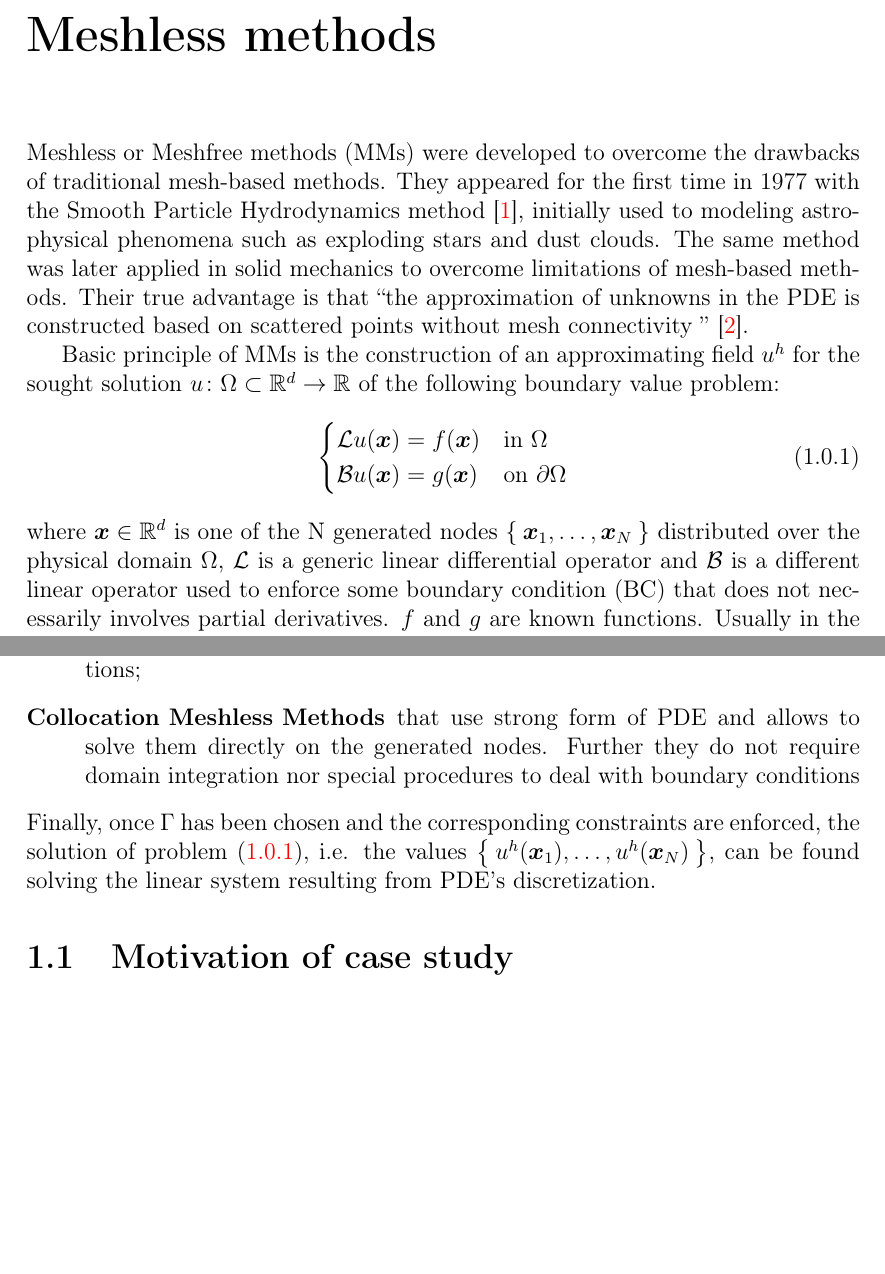
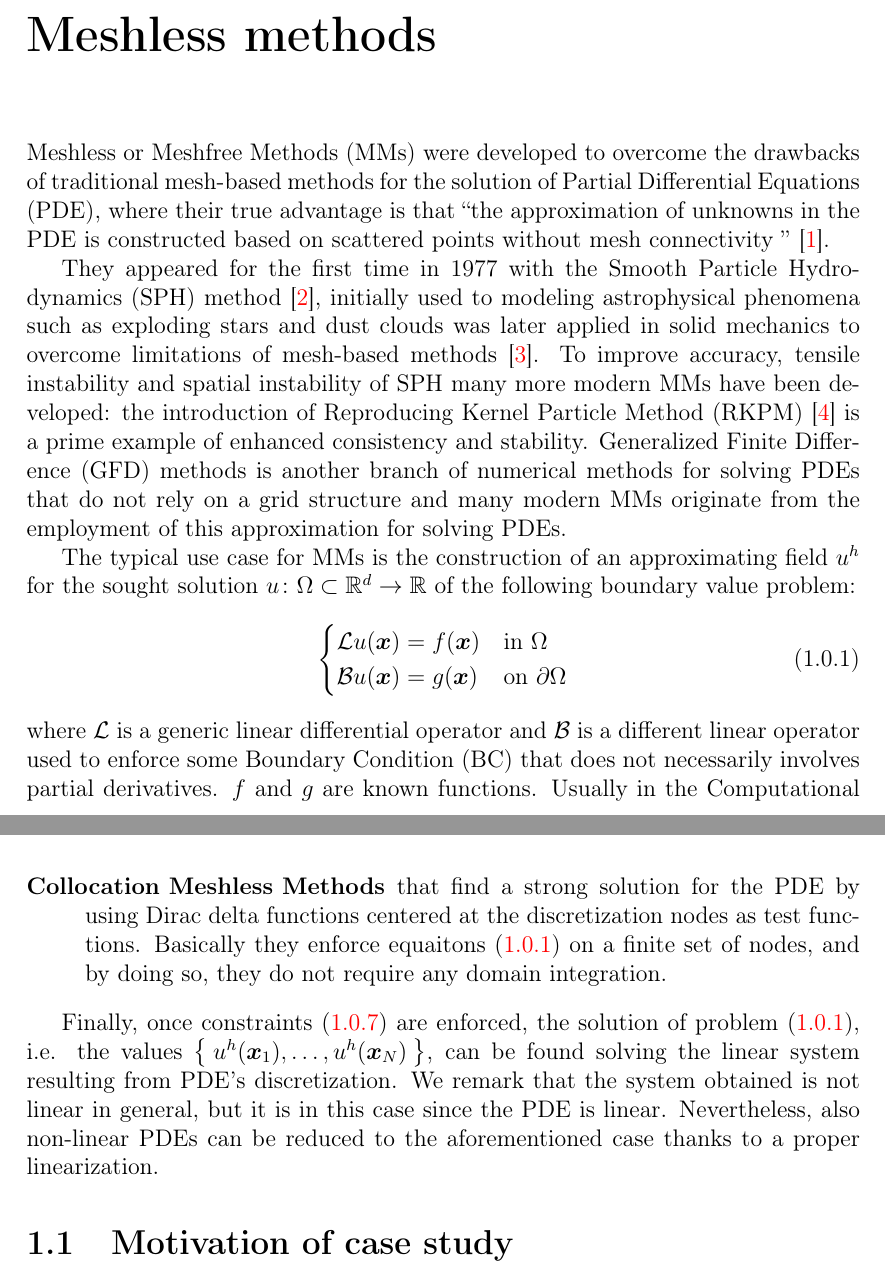
Before and after one commit to kkevin98/master_thesis, a LaTeX thesis (main.tex, which reads main/Chapter1.tex): two parts of pages 6 and 7 of 22 before the commit and two parts of pages 6 and 8 of 23 after it, joined at a grey line, cut so that both start at the same text, the shorter picture padded with empty space. Compiled offline with pdfLaTeX.

Commit message:
Correct first chapter
Section "Motivation of case study" is not touched since still work in
progress

```diff
--- a/main/Chapter1.tex
+++ b/main/Chapter1.tex
@@ -1,9 +1,12 @@
 \chapter{Meshless methods}\label{chap:meshless_methods}
 
-Meshless or Meshfree methods (MMs) were developed to overcome the drawbacks of traditional mesh-based methods.
-They appeared for the first time in $1977$ with the Smooth Particle Hydrodynamics method~\cite{Belytschko:meshless_overview}, initially used to modeling astrophysical phenomena such as exploding stars and dust clouds. The same method was later applied in solid mechanics to overcome limitations of mesh-based methods. Their true advantage is that \lq\lq the approximation of unknowns in the PDE is constructed based on scattered points without mesh connectivity \rq\rq~\cite{Chen:meshless_overview_after_20_years}.
+Meshless or Meshfree Methods (MMs) were developed to overcome the drawbacks of traditional mesh-based methods for the solution of Partial Differential Equations (PDE), where their true advantage is that \lq\lq the approximation of unknowns in the PDE is constructed based on scattered points without mesh connectivity \rq\rq~\cite{Chen:meshless_overview_after_20_years}.
 
-Basic principle of MMs is the construction of an approximating field $u^{h}$ for the sought solution $u\colon\Omega\subset \R^{d}\to\R$ of the following boundary value problem:
+They appeared for the first time in $1977$ with the Smooth Particle Hydrodynamics (SPH) method~\cite{Belytschko:meshless_overview}, initially used to modeling astrophysical phenomena such as exploding stars and dust clouds was later applied in solid mechanics to overcome limitations of mesh-based methods~\cite{Benz:SPH_on_solid_mechanics}. To improve accuracy, tensile instability and spatial instability of SPH many more modern MMs have been developed: the introduction of Reproducing Kernel Particle Method (RKPM)~\cite{Liu:RKPM} is a prime example of enhanced consistency and stability.
+Generalized Finite Difference (GFD) methods is another branch of numerical methods for solving PDEs that do not rely on a grid structure and many modern MMs originate from the employment of this approximation for solving PDEs.
+%TODO: Aggiungi chi ha introdotto i GFD??
+
+The typical use case for MMs is the construction of an approximating field $u^{h}$ for the sought solution $u\colon\Omega\subset \R^{d}\to\R$ of the following boundary value problem:
 \begin{equation}
 	\label{eqn:generic_continous_PDE}
 	\begin{cases}
@@ -11,8 +14,8 @@ Basic principle of MMs is the construction of an approximating field $u^{h}$ for
 		\mathcal{B}u(\vec{x})   = g(\vec{x})	     & \text{on $\partial\Omega$}
 	\end{cases}
 \end{equation}
-where $\vec{x} \in \R^{d}$ is one of the N generated nodes $\Set{\vec{x}_1, \dots, \vec{x}_N}$ distributed over the physical domain $\Omega$, $\mathcal{L}$ is a generic linear differential operator and $\mathcal{B}$ is a different linear operator used to enforce some boundary condition (BC) that does not necessarily involves partial derivatives. $f$ and $g$ are known functions.
-Usually in the CFD world the encountered BC are:
+where $\mathcal{L}$ is a generic linear differential operator and $\mathcal{B}$ is a different linear operator used to enforce some Boundary Condition (BC) that does not necessarily involves partial derivatives. $f$ and $g$ are known functions.
+Usually in the Computational Fluid Mechanics (CFD) world the encountered BC are:
 \begin{align}
 	& \text{Dirichlet BC:} & u=g  \\
 	& \text{Neumann BC:} & \frac{\partial u}{\partial \vec{n}} = g  \\
@@ -46,9 +50,9 @@ and different choices of $\Gamma$ leads to different formulations~\cite{Chen:mes
 \begin{description}
-	\item[Galerking Meshless Methods] that use weak form of PDE. These require domain integration and require special techniques to enforce boundary conditions;
-	\item[Collocation Meshless Methods] that use strong form of PDE and allows to solve them directly on the generated nodes. Further they do not require domain integration nor special procedures to deal with boundary conditions
+	\item[Galerkin Meshless Methods] that find a weak solution for the PDE by using as test functions the basis functions $B_k$. These formulations require domain integration and special techniques to enforce boundary conditions;
+	\item[Collocation Meshless Methods] that find a strong solution for the PDE by using Dirac delta functions centered at the discretization nodes as test functions. Basically they enforce equaitons~\eqref{eqn:generic_continous_PDE} on a finite set of nodes, and by doing so, they do not require any domain integration.
 \end{description}
-Finally, once $\Gamma$ has been chosen and the corresponding constraints are enforced, the solution of problem~\eqref{eqn:generic_continous_PDE}, i.e. the values $\Set{u^h(\vec{x}_1), \dots, u^h(\vec{x}_N)}$, can be found solving the linear system  resulting from PDE's discretization.
-% Aggiungi i tipi di Boundary conditions di Davide Miotti in questa sezione Bezier/Wall -> Dirichlet/Neumann?? Vedi Chapter 4 e Section 4.1  Tesi Davide. Aggiungi dopo quando parli del metodo RBF
+
+Finally, once constraints~\eqref{eqn:constraints_to_integrate_MMs_errors_to_zero} are enforced, the solution of problem~\eqref{eqn:generic_continous_PDE}, i.e. the values $\Set{u^h(\vec{x}_1), \dots, u^h(\vec{x}_N)}$, can be found solving the linear system  resulting from PDE's discretization. We remark that the system obtained is not linear in general, but it is in this case since the PDE is linear. Nevertheless, also non-linear PDEs can be reduced to the aforementioned case thanks to a proper linearization.
 
 \section{Motivation of case study}
 % Ha senso lasciarlo qui il caso di studio?? Meglio dopo spiegazione RBF??
```
Also changed, not shown: bib/Bibliography.bib (+7 -0 lines), main.tex (+5 -3 lines), main.pdf, main/Chapter1.tex (23 more changed lines).
